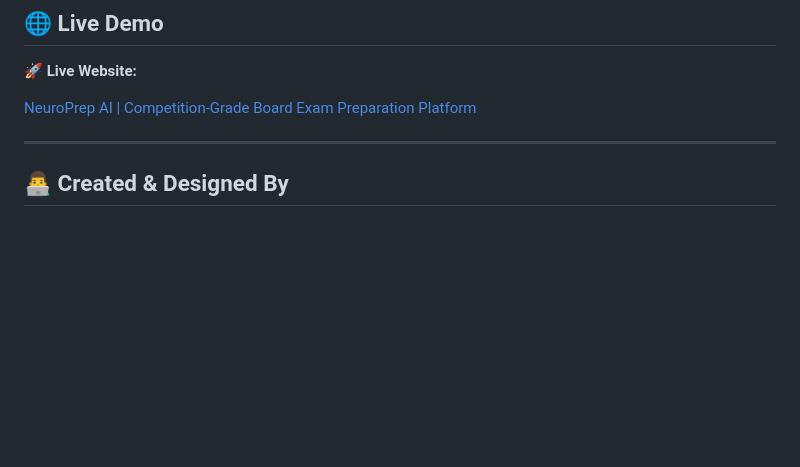
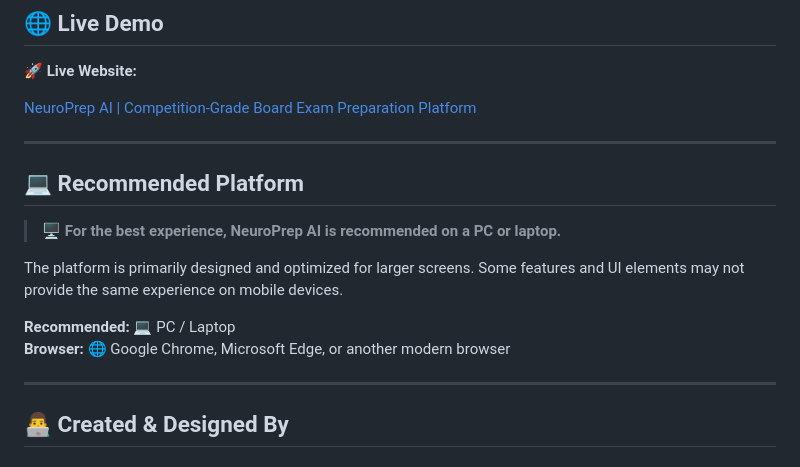
Before and after one commit to Sidhxrth08/NeuroPrep-AI, a Markdown page: README.md, the part around the change. Drawn GitHub-style; blank space fills up the shorter version.

```diff
--- a/README.md
+++ b/README.md
@@ -19,6 +19,19 @@ exam-readiness insights in one modern web application.
 🚀 **Live Website:**
 
 [NeuroPrep AI | Competition-Grade Board Exam Preparation Platform](https://sidhxrth08.github.io/NeuroPrep-AI/)
+
+---
+
+## 💻 Recommended Platform
+
+> 🖥️ **For the best experience, NeuroPrep AI is recommended on a PC or laptop.**
+
+The platform is primarily designed and optimized for larger screens.
+Some features and UI elements may not provide the same experience on
+mobile devices.
+
+**Recommended:** 💻 PC / Laptop
+**Browser:** 🌐 Google Chrome, Microsoft Edge, or another modern browser
 
 ---
 
```
